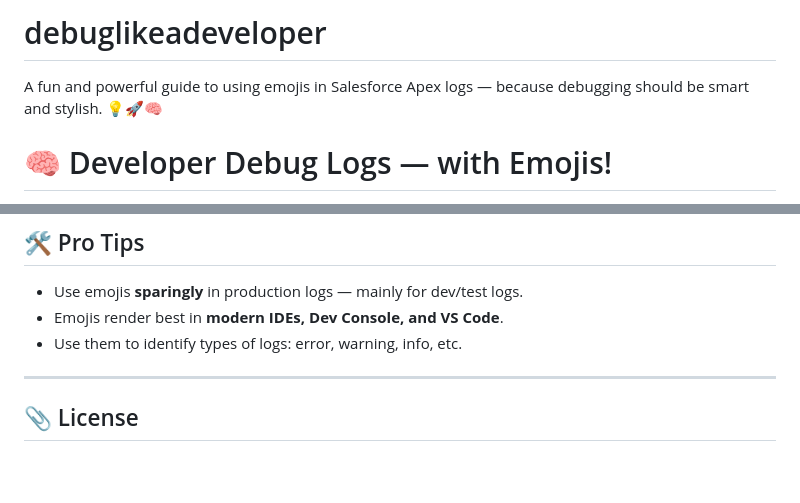
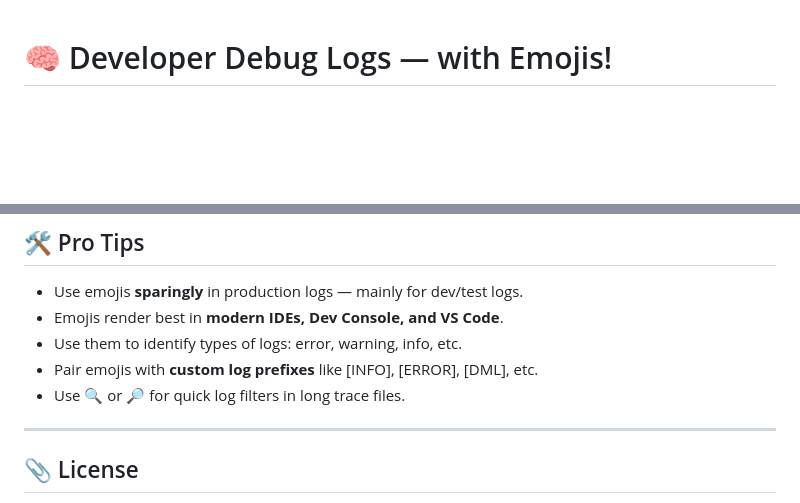
Before and after one commit to srikanthdsr/debuglikeadeveloper, a Markdown page: README.md, 2 parts joined by grey strips. GitHub-like rendering; blank space fills up the shorter version.

```diff
--- a/README.md
+++ b/README.md
@@ -1,6 +1,3 @@
-# debuglikeadeveloper
-A fun and powerful guide to using emojis in Salesforce Apex logs — because debugging should be smart and stylish. 💡🚀🧠
-
 # 🧠 Developer Debug Logs — with Emojis!
 
 > A fun and meaningful way to spice up your `System.debug()` logs in Salesforce Apex.
@@ -56,6 +53,8 @@ System.debug(U+1F4E6); // Won’t compile in Apex
 - Use emojis **sparingly** in production logs — mainly for dev/test logs.
 - Emojis render best in **modern IDEs, Dev Console, and VS Code**.
 - Use them to identify types of logs: error, warning, info, etc.
+- Pair emojis with **custom log prefixes** like [INFO], [ERROR], [DML], etc.
+- Use 🔍 or 🔎 for quick log filters in long trace files.
 
 ---
 
```
